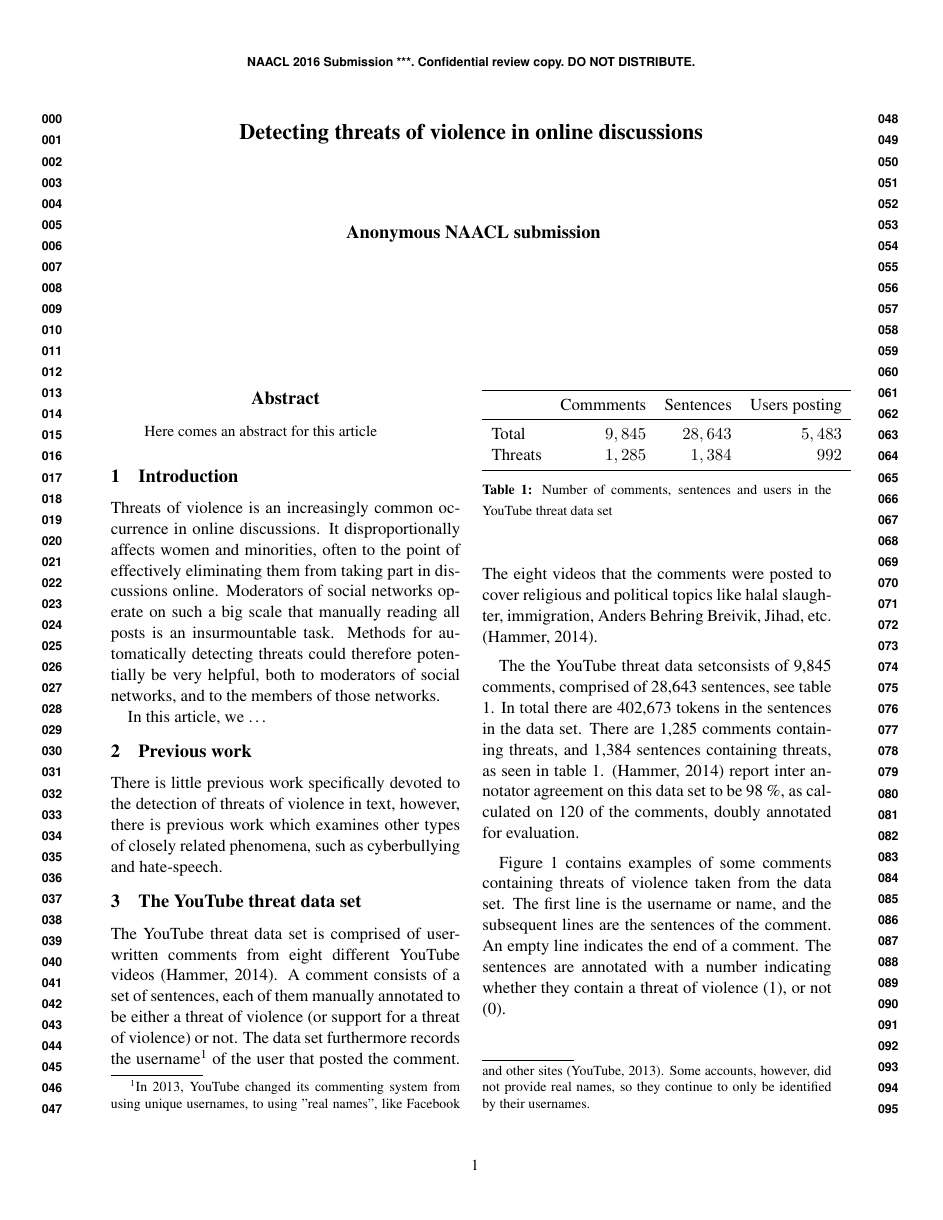
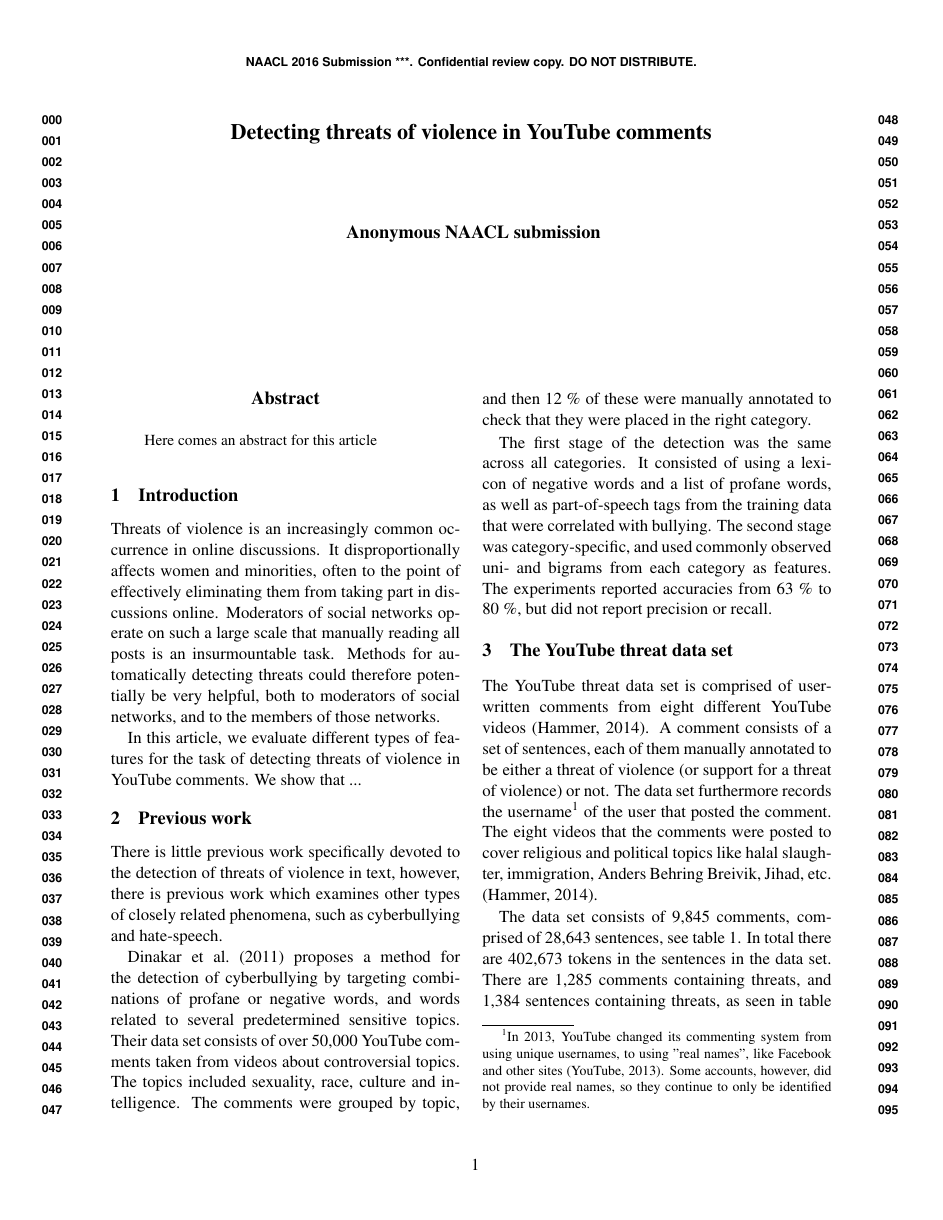
Before and after one commit to liljao/wassa16, a LaTeX paper (submission.tex): page 1 of 2. The pictures show the PDF file submission.pdf that the author committed with the source.

Commit message:
Added references

```diff
--- a/submission.tex
+++ b/submission.tex
@@ -31,7 +31,7 @@
 
 
 %todo: possibly a title that reflects the work better?
-\title{Detecting threats of violence in online discussions}
+\title{Detecting threats of violence in YouTube comments}
 
 % Author information can be set in various styles:
 % For several authors from the same institution:
@@ -79,12 +79,13 @@ Threats of violence is an increasingly common occurrence in online
 discussions. It disproportionally affects women and minorities, often
 to the point of effectively eliminating them from taking part in
 discussions online. Moderators of social networks operate on such a
-big scale that manually reading all posts is an insurmountable
+large scale that manually reading all posts is an insurmountable
 task. Methods for automatically detecting threats could therefore
 potentially be very helpful, both to moderators of social networks,
 and to the members of those networks.
 
-In this article, we \ldots
+In this article, we evaluate different types of features for the task
+of detecting threats of violence in YouTube comments. We show that ...
 
 \section{Previous work}
 \label{sec:prev}
@@ -92,6 +93,25 @@ There is little previous work specifically devoted to the detection of
 threats of violence in text, however, there is previous work which
 examines other types of closely related phenomena, such as
 cyberbullying and hate-speech.
+
+\newcite{dinakar2011} proposes a method for the detection of
+cyberbullying by targeting combinations of profane or negative words,
+and words related to several predetermined sensitive topics. Their
+data set consists of over 50,000 YouTube comments taken from videos
+about controversial topics. The topics included sexuality, race,
+culture and intelligence. The comments were grouped by topic, and then
+12~\% of these were manually annotated to check that they were placed
+in the right category.
+
+The first stage of the detection was the same across all
+categories. It consisted of using a lexicon of negative words and a
+list of profane words, as well as part-of-speech tags from the
+training data that were correlated with bullying. The second stage was
+category-specific, and used commonly observed uni- and bigrams from
+each category as features. The experiments reported accuracies from
+63~\% to 80~\%, but did not report precision or recall.
+
+
 
 \section{The YouTube threat data set}
 \label{sec:data}
@@ -120 +131,0 @@ annotated for evaluation.
-Figure \ref{fig:comments} contains examples of some comments containing
@@ -127 +131,0 @@ with a number indicating whether they contain a \tov{} (1), or not
-\begin{figure}[h]
@@ -170,0 +166 @@ LegitZombieSlayer1
+(0).
```
Also changed, not shown: submission.pdf, submission.tex (74 more changed lines).
